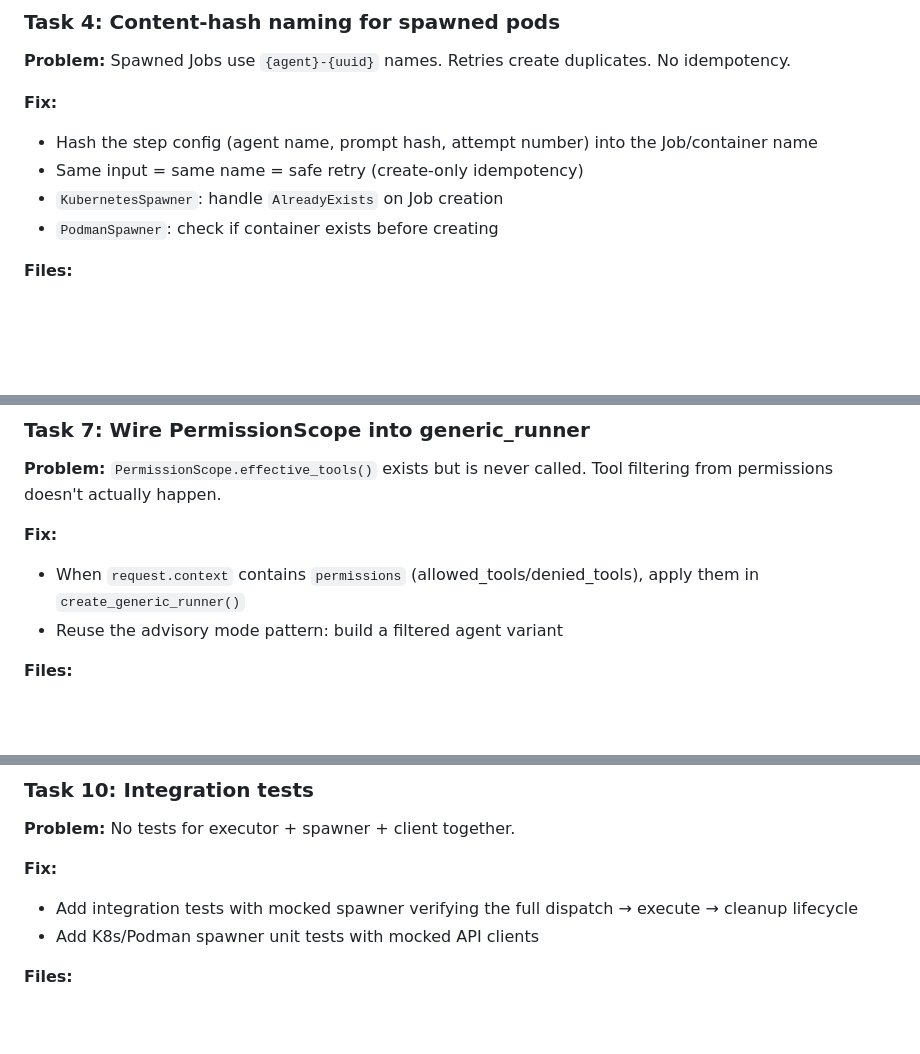
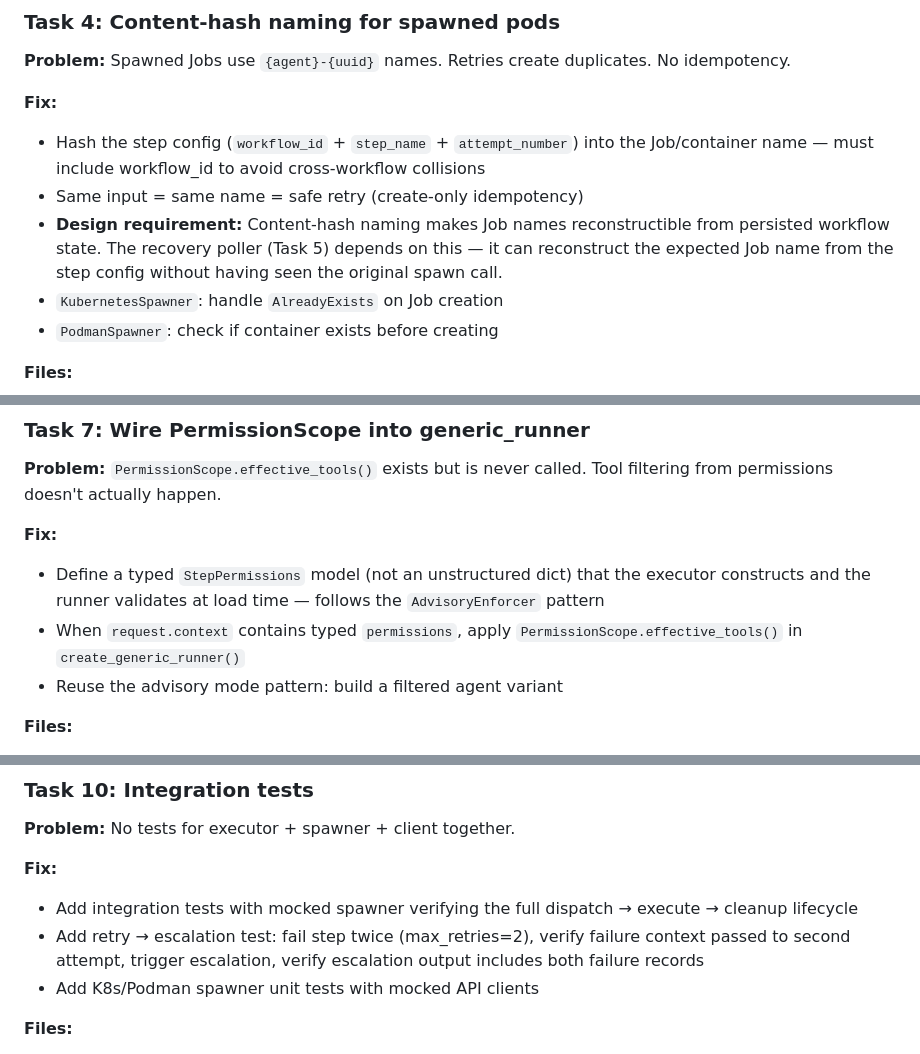
Before and after one commit to jameswnl/lightspeed-cloud-agents, a Markdown page: docs/phase-7-tasks.md, 3 parts joined by grey strips. GitHub-like rendering; blank space fills up the shorter version.

```diff
--- a/docs/phase-7-tasks.md
+++ b/docs/phase-7-tasks.md
@@ -101,8 +101,9 @@ The reviewer validated Cloud Agents as the right foundation but the critical sec
 **Problem:** Spawned Jobs use `{agent}-{uuid}` names. Retries create duplicates. No idempotency.
 
 **Fix:**
-- Hash the step config (agent name, prompt hash, attempt number) into the Job/container name
+- Hash the step config (`workflow_id` + `step_name` + `attempt_number`) into the Job/container name — must include workflow_id to avoid cross-workflow collisions
 - Same input = same name = safe retry (create-only idempotency)
+- **Design requirement:** Content-hash naming makes Job names reconstructible from persisted workflow state. The recovery poller (Task 5) depends on this — it can reconstruct the expected Job name from the step config without having seen the original spawn call.
 - `KubernetesSpawner`: handle `AlreadyExists` on Job creation
 - `PodmanSpawner`: check if container exists before creating
 
@@ -157,7 +158,8 @@ The reviewer validated Cloud Agents as the right foundation but the critical sec
 **Problem:** `PermissionScope.effective_tools()` exists but is never called. Tool filtering from permissions doesn't actually happen.
 
 **Fix:**
-- When `request.context` contains `permissions` (allowed_tools/denied_tools), apply them in `create_generic_runner()`
+- Define a typed `StepPermissions` model (not an unstructured dict) that the executor constructs and the runner validates at load time — follows the `AdvisoryEnforcer` pattern
+- When `request.context` contains typed `permissions`, apply `PermissionScope.effective_tools()` in `create_generic_runner()`
 - Reuse the advisory mode pattern: build a filtered agent variant
 
 **Files:**
@@ -199,6 +201,7 @@ The reviewer validated Cloud Agents as the right foundation but the critical sec
 
 **Fix:**
 - Add integration tests with mocked spawner verifying the full dispatch → execute → cleanup lifecycle
+- Add retry → escalation test: fail step twice (max_retries=2), verify failure context passed to second attempt, trigger escalation, verify escalation output includes both failure records
 - Add K8s/Podman spawner unit tests with mocked API clients
 
 **Files:**
```
Also changed, not shown: docs/phase-7-plan-review-4.md (added, +55 -0 lines).
